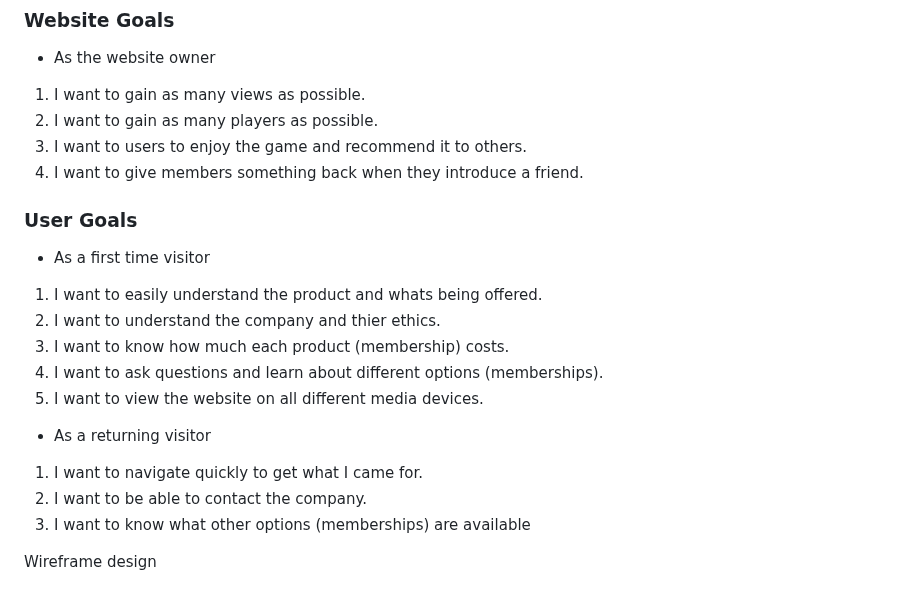
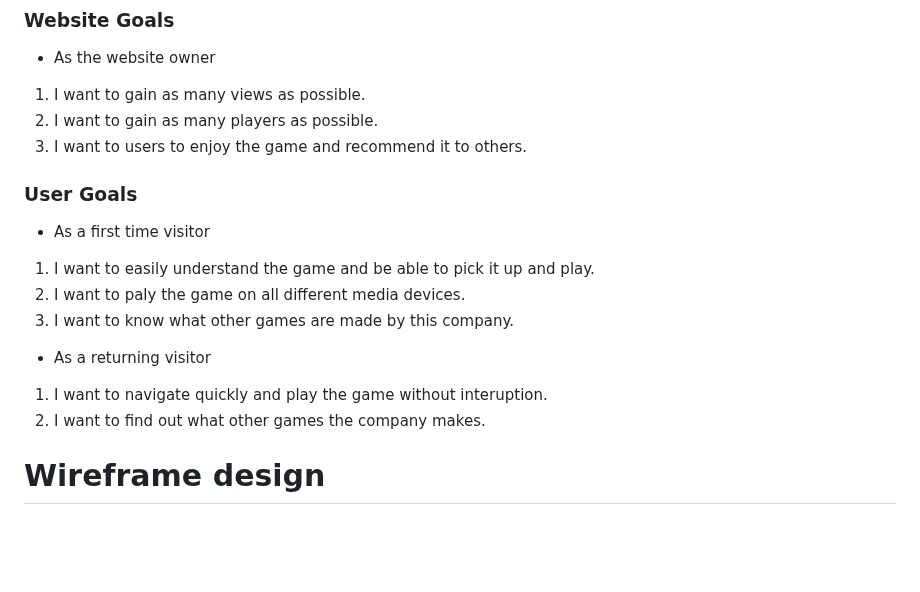
Before and after one commit to dutchmims/Ladybugs, a Markdown page: README.md, the part around one of its changes. Rendered like a GitHub page; blank space fills up the shorter version.

```diff
--- a/README.md
+++ b/README.md
@@ -42,21 +42,17 @@ The footer has 4 social media links, Facebook, Twitter, Youtube and Instagram. I
 1. I want to gain as many views as possible.
 2. I want to gain as many players as possible.
 3. I want to users to enjoy the game and recommend it to others.
-4. I want to give members something back when they introduce a friend.
 
 ### User Goals
 
 * As a first time visitor
-1. I want to easily understand the product and whats being offered.
-2. I want to understand the company and thier ethics.
-3. I want to know how much each product (membership) costs.
-4. I want to ask questions and learn about different options (memberships).
-5. I want to view the website on all different media devices.
+1. I want to easily understand the game and be able to pick it up and play.
+2. I want to paly the game on all different media devices.
+3. I want to know what other games are made by this company.
 
 * As a returning visitor
-1. I want to navigate quickly to get what I came for.
-2. I want to be able to contact the company.
-3. I want to know what other options (memberships) are available
+1. I want to navigate quickly and play the game without interuption.
+2. I want to find out what other games the company makes.
 
-Wireframe design
+# Wireframe design
 
```
Also changed, not shown: other parts of README.md (+15 -0 lines).
